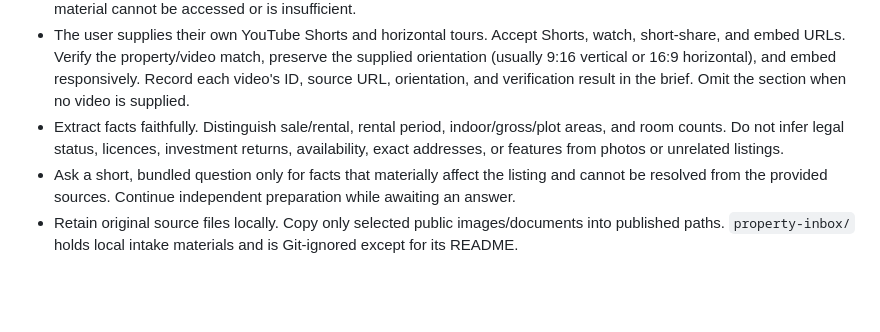
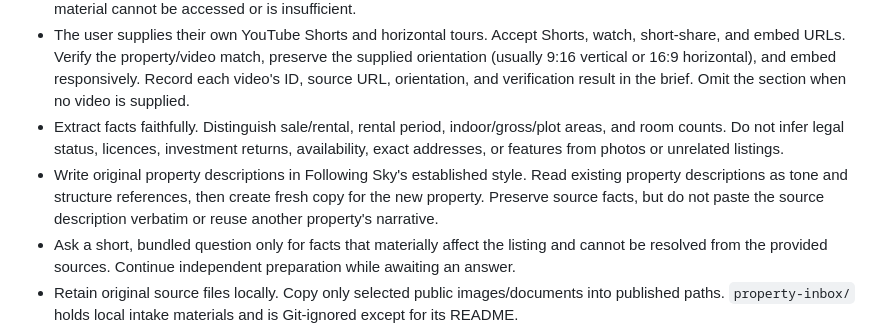
Before and after one commit to forsitmedia/followingsky, a Markdown page: AGENTS.md, the part around the change. Rendered like a GitHub page; blank space fills up the shorter version.

Commit message:
Clarify original Following Sky property copy requirement

```diff
--- a/AGENTS.md
+++ b/AGENTS.md
@@ -20,6 +20,7 @@
 - For a property URL, open and inspect the actual listing, extract its facts and description, and obtain the best accessible property photos from its gallery. Save selected images locally; rewrite the description in Following Sky's style while preserving facts. Follow the link-intake procedure in `PROPERTY-WORKFLOW.md`. Ask for files/screenshots only if particular material cannot be accessed or is insufficient.
 - The user supplies their own YouTube Shorts and horizontal tours. Accept Shorts, watch, short-share, and embed URLs. Verify the property/video match, preserve the supplied orientation (usually 9:16 vertical or 16:9 horizontal), and embed responsively. Record each video's ID, source URL, orientation, and verification result in the brief. Omit the section when no video is supplied.
 - Extract facts faithfully. Distinguish sale/rental, rental period, indoor/gross/plot areas, and room counts. Do not infer legal status, licences, investment returns, availability, exact addresses, or features from photos or unrelated listings.
+- Write original property descriptions in Following Sky's established style. Read existing property descriptions as tone and structure references, then create fresh copy for the new property. Preserve source facts, but do not paste the source description verbatim or reuse another property's narrative.
 - Ask a short, bundled question only for facts that materially affect the listing and cannot be resolved from the provided sources. Continue independent preparation while awaiting an answer.
 - Retain original source files locally. Copy only selected public images/documents into published paths. `property-inbox/` holds local intake materials and is Git-ignored except for its README.
 - Inspect photos, select a sensible cover, order the gallery, and use web-friendly copies with stable filenames. Hero images, gallery thumbnails, and lightbox sources must reference actual files. A listing with real photos must not silently show a generic fallback.
```
Also changed, not shown: PROPERTY-WORKFLOW.md (+1 -1 lines).
